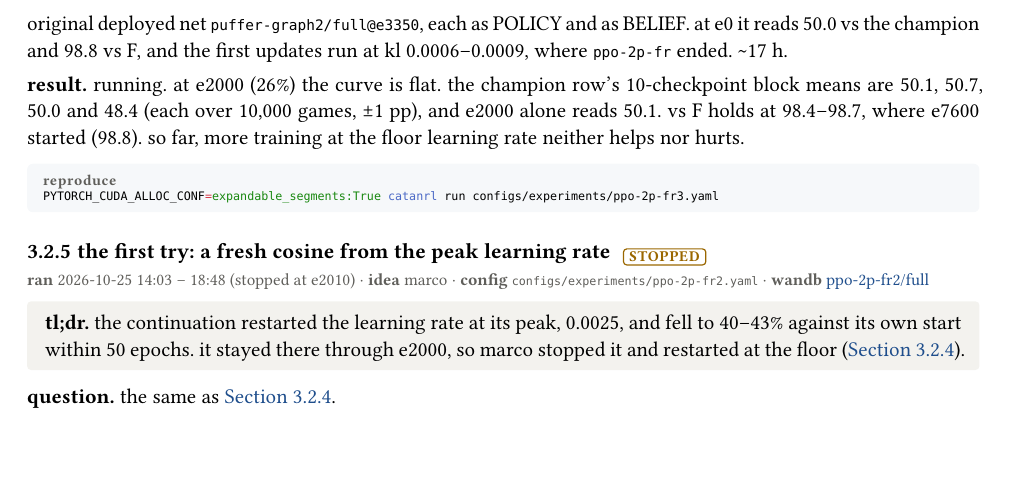
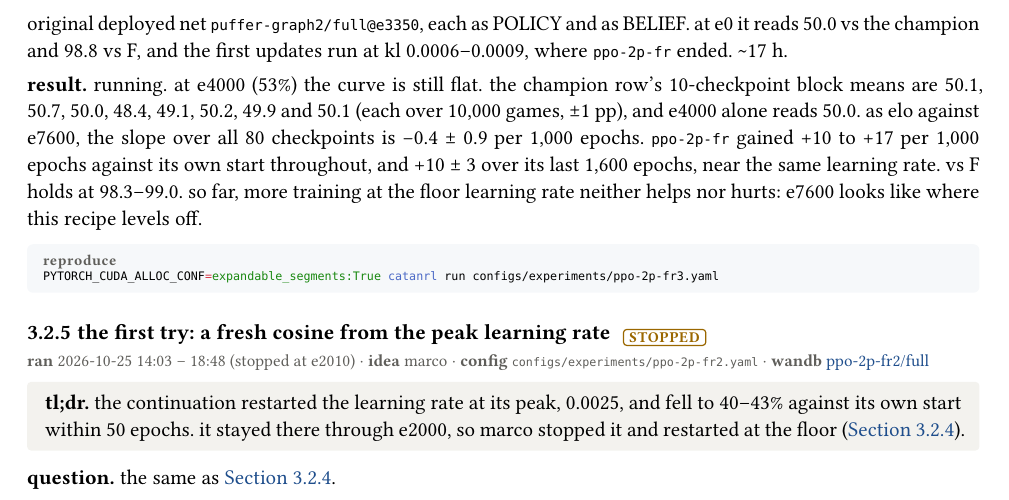
Before and after one commit to mcrco/catanrl-v2, a Typst document (report/report.typ, which reads report/sections/recipe.typ): part of page 10 of 44, cut so that both start at the same text, the shorter picture padded with empty space. Compiled offline with Typst 0.15.

Commit message:
Report: ppo-2p-fr3 at e4000: still flat vs e7600 (slope -0.4 +- 0.9 elo per 1000 epochs; ppo-2p-fr gained +10 to +17)
Co-Authored-By: Claude Opus 5.5 <noreply@anthropic.com>
Claude-Session: https://claude.ai/code/session_01EzjTHdCtZQL2RxQ9Q2ew7C

````diff
--- a/report/sections/recipe.typ
+++ b/report/sections/recipe.typ
@@ -135,7 +135,7 @@ PYTORCH_CUDA_ALLOC_CONF=expandable_segments:True catanrl run configs/experiments
 
 *setup.* `ppo-2p-fr` exactly, initialized from `ppo-2p-fr/full@e7600` with a fresh optimizer. the learning rate is held at `ppo-2p-fr`'s floor, 0.00025, for 7,600 epochs (\~1b agent steps); there is no cosine. the champion row plays every 50th checkpoint against e7600 (1,000 games, ±3.1 pp, paired across checkpoints; ±1 pp per 10-checkpoint block). vs F is measured alongside. finals on `heldout-2p-fr`, 5,000 games each: `@best` vs F, `@best` vs e7600, and `@best` vs the original deployed net `puffer-graph2/full@e3350`, each as POLICY and as BELIEF. at e0 it reads 50.0 vs the champion and 98.8 vs F, and the first updates run at kl 0.0006–0.0009, where `ppo-2p-fr` ended. \~17 h.
 
-*result.* running. at e2000 (26%) the curve is flat. the champion row's 10-checkpoint block means are 50.1, 50.7, 50.0 and 48.4 (each over 10,000 games, ±1 pp), and e2000 alone reads 50.1. vs F holds at 98.4–98.7, where e7600 started (98.8). so far, more training at the floor learning rate neither helps nor hurts.
+*result.* running. at e4000 (53%) the curve is still flat. the champion row's 10-checkpoint block means are 50.1, 50.7, 50.0, 48.4, 49.1, 50.2, 49.9 and 50.1 (each over 10,000 games, ±1 pp), and e4000 alone reads 50.0. as elo against e7600, the slope over all 80 checkpoints is −0.4 ± 0.9 per 1,000 epochs. `ppo-2p-fr` gained +10 to +17 per 1,000 epochs against its own start throughout, and +10 ± 3 over its last 1,600 epochs, near the same learning rate. vs F holds at 98.3–99.0. so far, more training at the floor learning rate neither helps nor hurts: e7600 looks like where this recipe levels off.
 
 #repro(```sh
 PYTORCH_CUDA_ALLOC_CONF=expandable_segments:True catanrl run configs/experiments/ppo-2p-fr3.yaml
````
Also changed, not shown: report/report.pdf.
